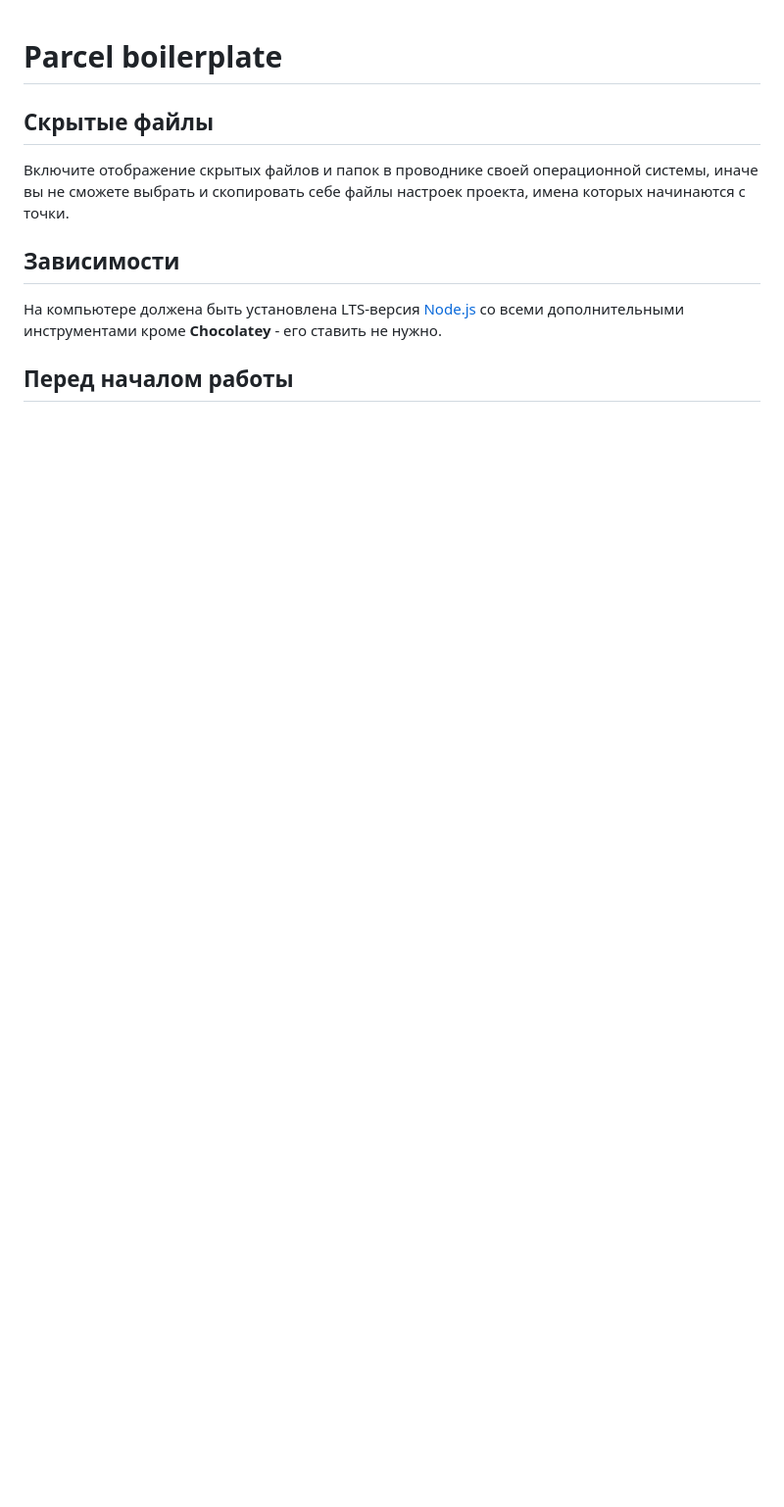
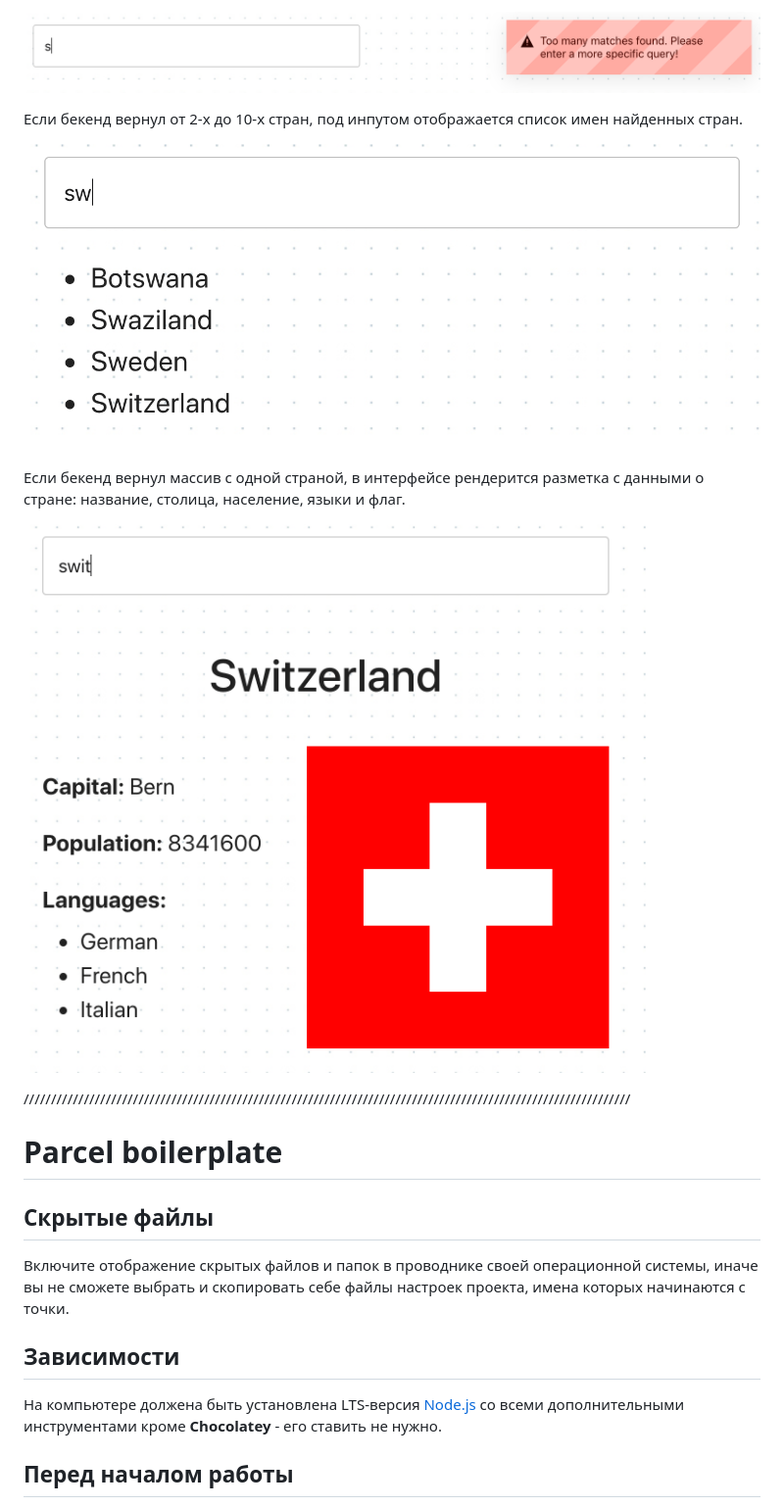
Before and after one commit to isknv/goit-js-hw-12-countries, a Markdown page: README.md, the part around the change printed below. Shown: that part at 98% size. Drawn GitHub-style; pictures changed too: assets/country-info.png (added), assets/country-list.png (added), assets/query-prompt.png (added); blank space fills up the shorter version.

```diff
--- a/README.md
+++ b/README.md
@@ -1,3 +48,16 @@
+![оповещение](assets/query-prompt.png)
+
+Если бекенд вернул от 2-х до 10-х стран, под инпутом отображается список имен
+найденных стран.
+
+![список стран](assets/country-list.png)
+
+Если бекенд вернул массив с одной страной, в интерфейсе рендерится разметка с
+данными о стране: название, столица, население, языки и флаг.
+
+![информация о стране](assets/country-info.png)
+
+///////////////////////////////////////////////////////////////////////////////////////////////////////////////
 # Parcel boilerplate
 
 ## Скрытые файлы
```
Also changed, not shown: other parts of README.md (+47 -0 lines).
